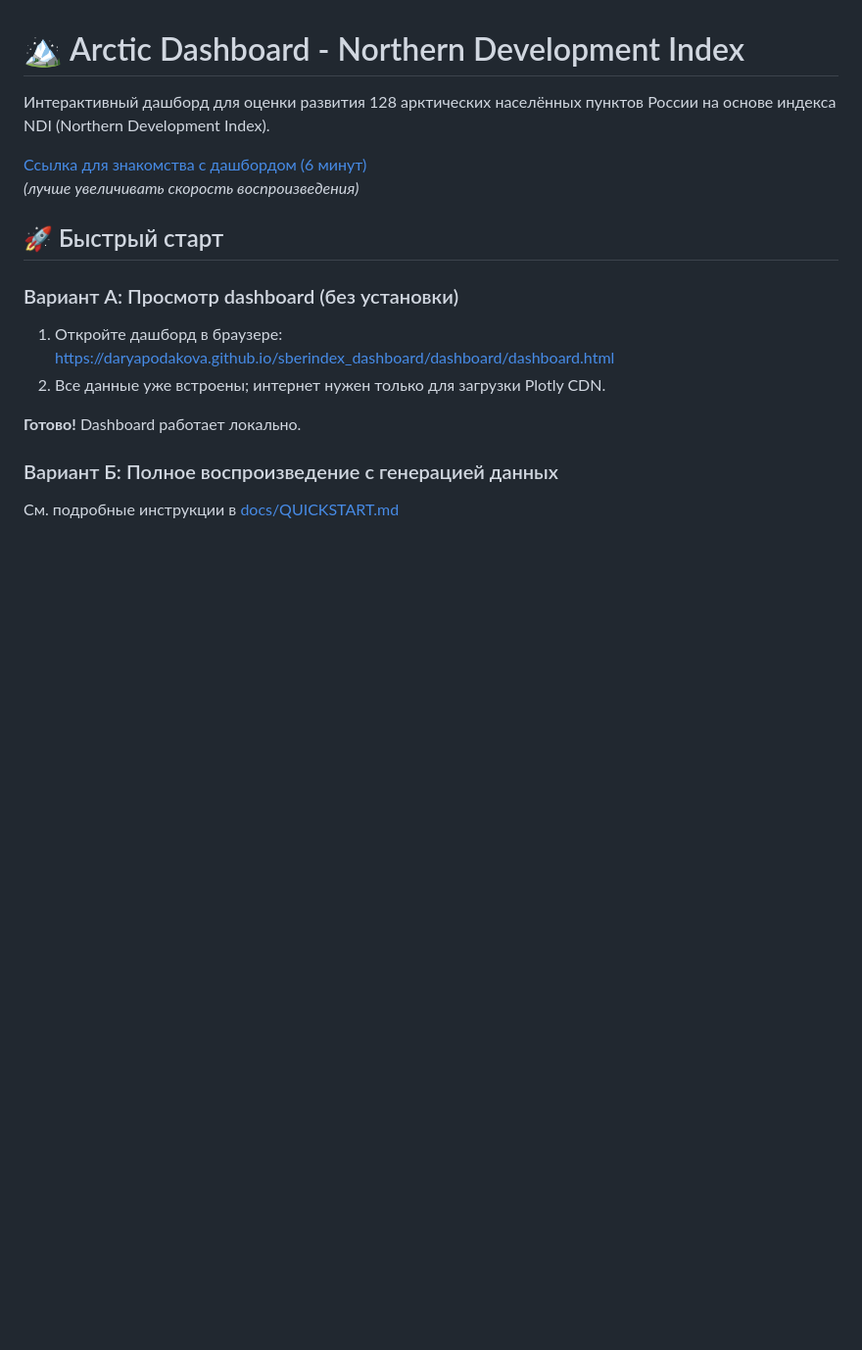
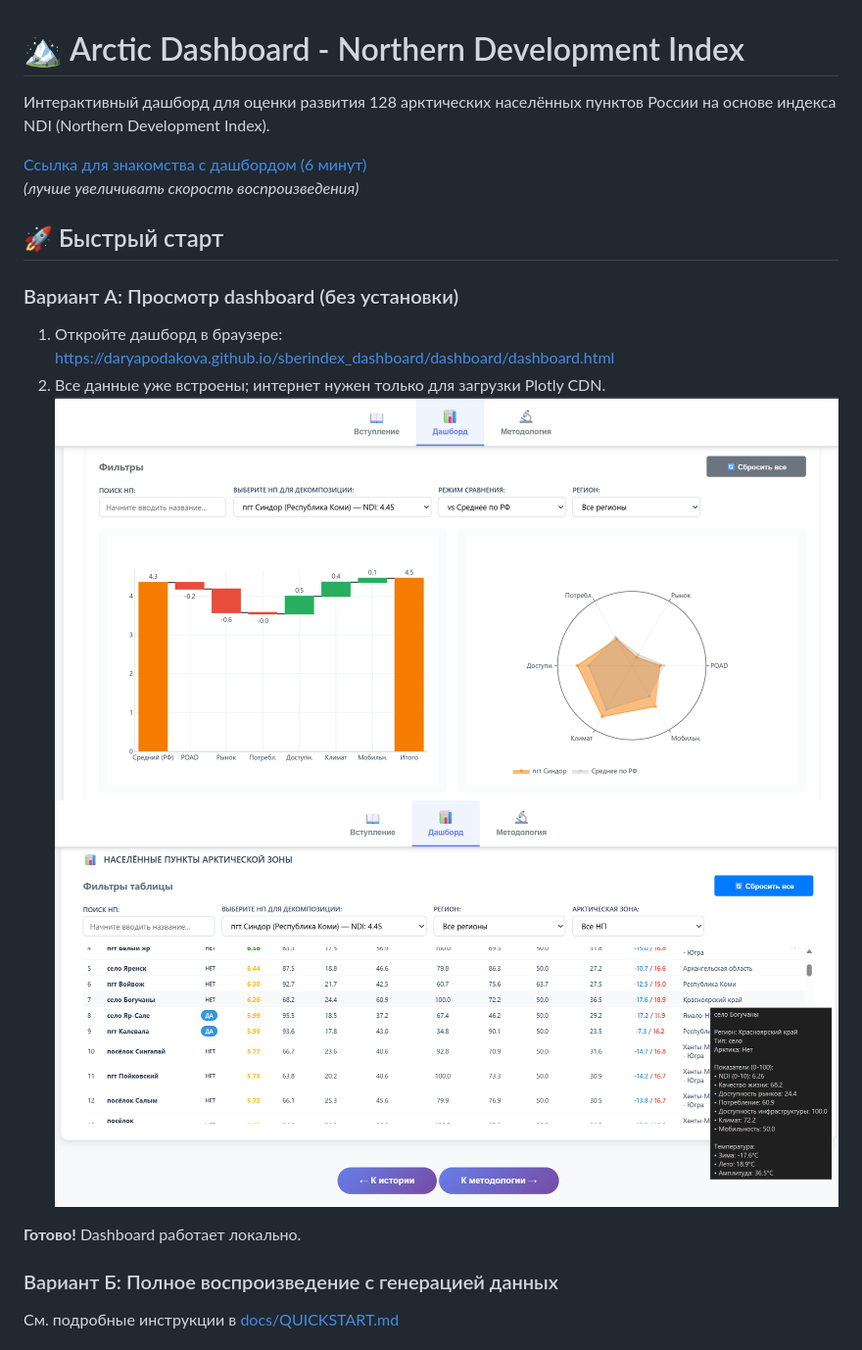
Before and after one commit to DaryaPodakova/sberindex_dashboard, a Markdown page: README.md, the part around the change. Shown at 98% size. Rendered like a GitHub page; blank space fills up the shorter version.

Commit message:
Update README with quick start and images
Added quick start instructions for dashboard access and included images.

```diff
--- a/README.md
+++ b/README.md
@@ -4,6 +4,7 @@
 
 [Ссылка для знакомства с дашбордом (6 минут)](https://drive.google.com/file/d/1V10jB4SxiDTFYGmxjNtIKSx9jdoNNoTE/view?usp=sharing)
 _(лучше увеличивать скорость воспроизведения)_
+
 
 ## 🚀 Быстрый старт
 
@@ -12,7 +13,8 @@ _(лучше увеличивать скорость воспроизведен
 1. Откройте дашборд в браузере:
    https://daryapodakova.github.io/sberindex_dashboard/dashboard/dashboard.html
 2. Все данные уже встроены; интернет нужен только для загрузки Plotly CDN.
-
+![Sberbank Dashboard 1](sberbank1.png)
+![Sberbank Dashboard 2](sberbank2.png)
 
 **Готово!** Dashboard работает локально.
 
```
